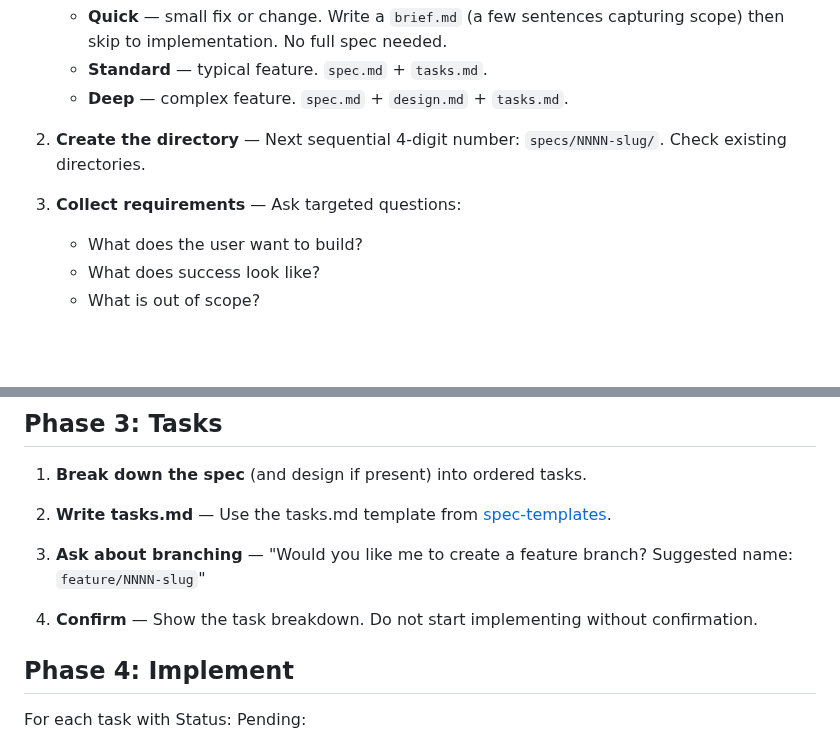
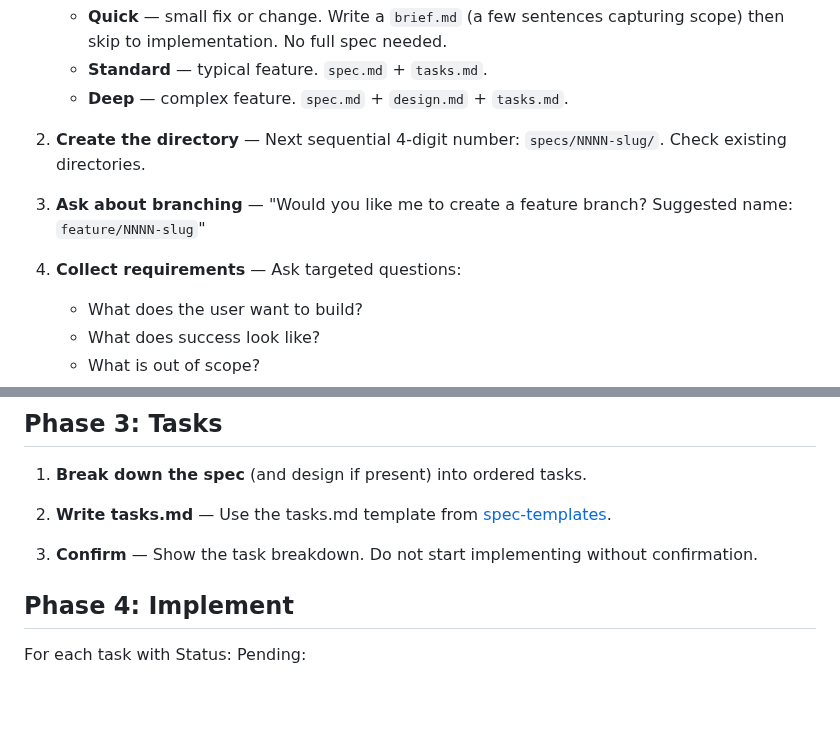
Before and after one commit to tovrleaf/openkata, a Markdown page: skills/spec-driven-dev/SKILL.md, 2 parts joined by grey strips. Drawn GitHub-style; blank space fills up the shorter version.

```diff
--- a/skills/spec-driven-dev/SKILL.md
+++ b/skills/spec-driven-dev/SKILL.md
@@ -40,7 +40,11 @@ If no `specs/` directory exists, create it.
 2. **Create the directory** — Next sequential 4-digit number:
    `specs/NNNN-slug/`. Check existing directories.
 
-3. **Collect requirements** — Ask targeted questions:
+3. **Ask about branching** — "Would you like me to create a
+   feature branch? Suggested name:
+   `feature/NNNN-slug`"
+
+4. **Collect requirements** — Ask targeted questions:
    - What does the user want to build?
    - What does success look like?
    - What is out of scope?
@@ -75,11 +79,7 @@ If no `specs/` directory exists, create it.
 2. **Write tasks.md** — Use the tasks.md template from
    [spec-templates](references/spec-templates.md).
 
-3. **Ask about branching** — "Would you like me to create a
-   feature branch? Suggested name:
-   `feature/NNNN-slug`"
-
-4. **Confirm** — Show the task breakdown. Do not start
+3. **Confirm** — Show the task breakdown. Do not start
    implementing without confirmation.
 
 ## Phase 4: Implement
```
Also changed, not shown: other parts of skills/spec-driven-dev/SKILL.md (+4 -4 lines).
